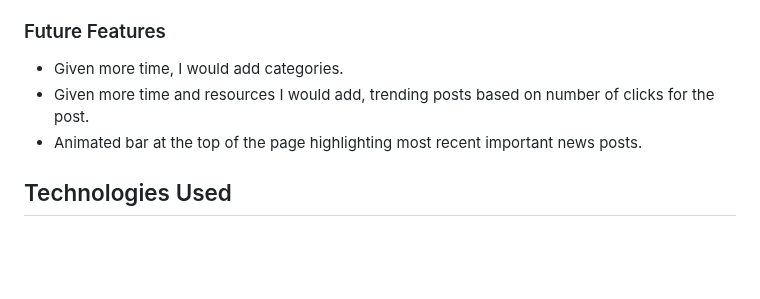
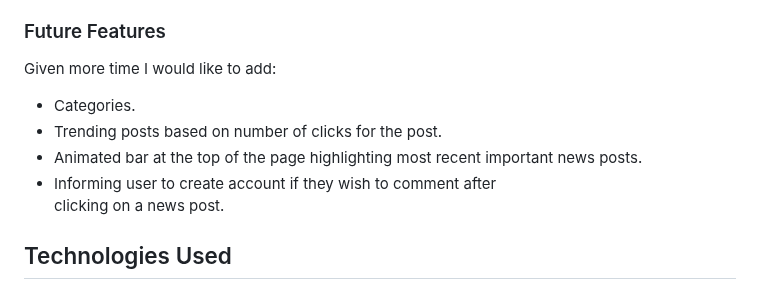
Before and after one commit to qburn93/balanced-news-app, a Markdown page: README.md, the part around the change. Drawn GitHub-style; blank space fills up the shorter version.

Commit message:
README:Update future features

```diff
--- a/README.md
+++ b/README.md
@@ -224,10 +224,12 @@ The Like model object represents a user has liked an individual post contains an
   clicking on a news post.
 
 ### Future Features
-
-- Given more time, I would add categories.
-- Given more time and resources I would add, trending posts based on number of clicks for the post.
+Given more time I would like to add:
+- Categories.
+- Trending posts based on number of clicks for the post.
 - Animated bar at the top of the page highlighting most recent important news posts.
+- Informing user to create account if they wish to comment after
+  clicking on a news post.
 
 ## Technologies Used
 
```
